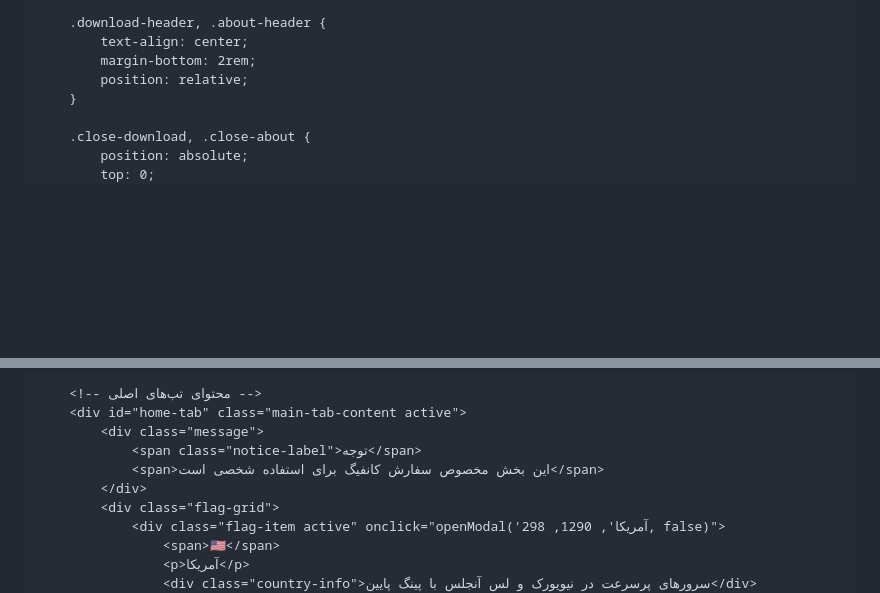
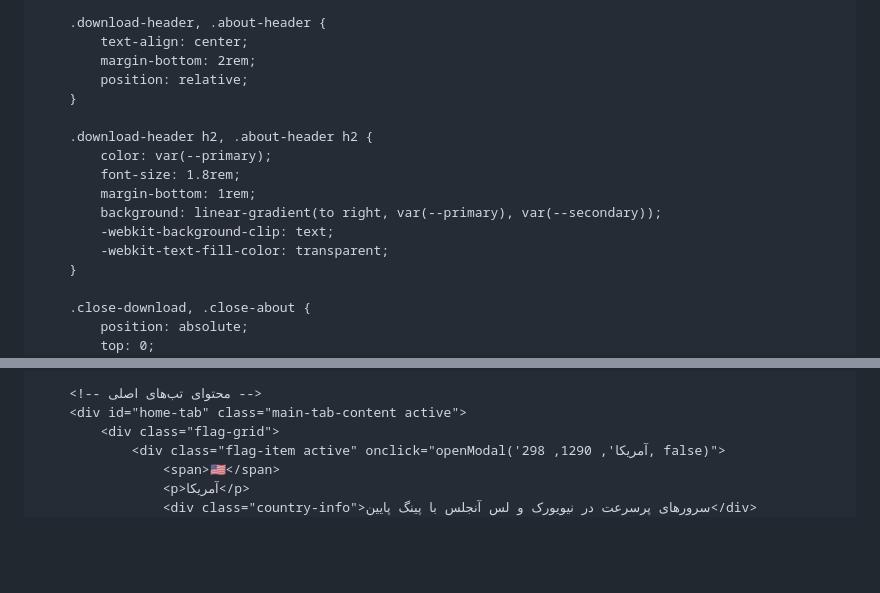
Before and after one commit to xroVPN/xroVPN, a Markdown page: README.md, 2 parts joined by grey strips. Drawn GitHub-style; blank space fills up the shorter version.

```diff
--- a/README.md
+++ b/README.md
@@ -589,6 +652,15 @@
             text-align: center;
             margin-bottom: 2rem;
             position: relative;
+        }
+
+        .download-header h2, .about-header h2 {
+            color: var(--primary);
+            font-size: 1.8rem;
+            margin-bottom: 1rem;
+            background: linear-gradient(to right, var(--primary), var(--secondary));
+            -webkit-background-clip: text;
+            -webkit-text-fill-color: transparent;
         }
 
         .close-download, .close-about {
@@ -1017,10 +1089,6 @@
 
         <!-- محتوای تب‌های اصلی -->
         <div id="home-tab" class="main-tab-content active">
-            <div class="message">
-                <span class="notice-label">توجه</span>
-                <span>این بخش مخصوص سفارش کانفیگ برای استفاده شخصی است</span>
-            </div>
             <div class="flag-grid">
                 <div class="flag-item active" onclick="openModal('آمریکا', 1290, 298, false)">
                     <span>🇺🇸</span>
```
Also changed, not shown: other parts of README.md (+90 -36 lines).
